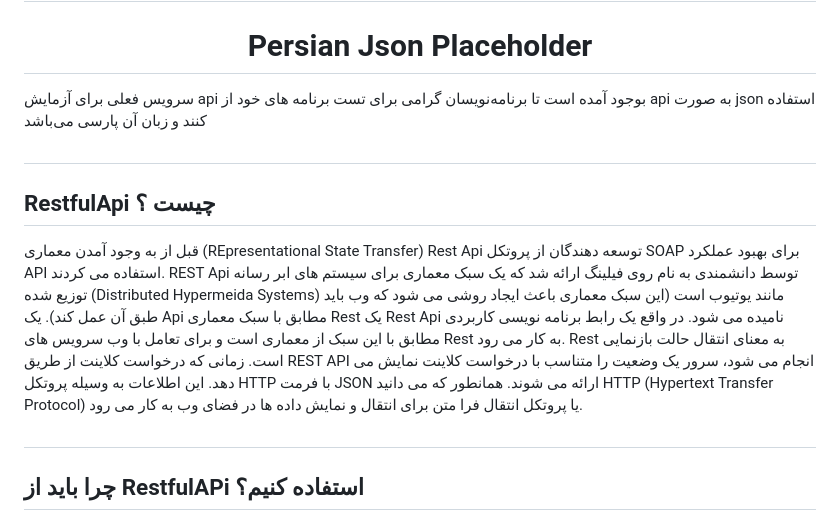
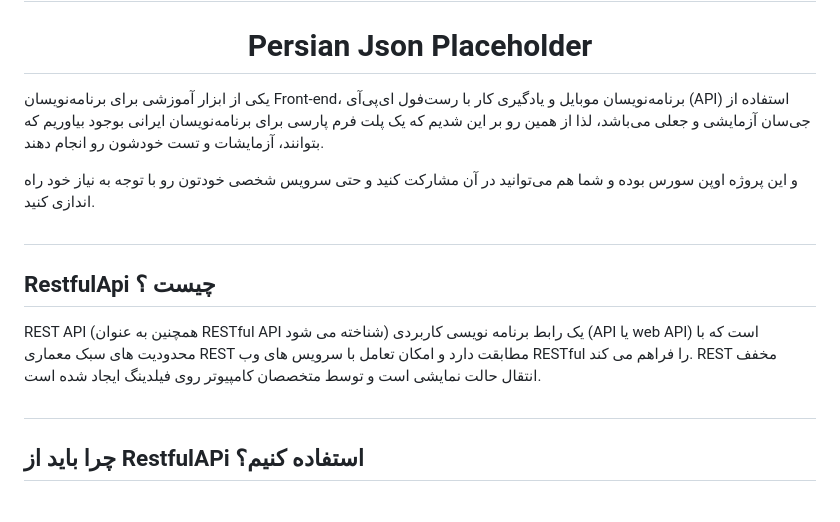
Before and after one commit to 4xmen/persian-json-placeholder, a Markdown page: README.md, the part around the change. Rendered like a GitHub page.

```diff
--- a/README.md
+++ b/README.md
@@ -1,14 +1,14 @@
 # <h1 align='center'> Persian Json Placeholder </h1>
 
 <p dir='rtl'>
- سرویس فعلی برای آزمایش api بوجود آمده است تا برنامه‌نویسان گرامی برای تست برنامه های خود از api به صورت json استفاده کنند و زبان آن پارسی می‌باشد
- </p>
+یکی از ابزار آموزشی برای برنامه‌نویسان Front-end، برنامه‌نویسان موبایل و یادگیری کار با رست‌فول ای‌پی‌آی (API)  استفاده از جی‌سان آزمایشی و جعلی می‌باشد، لذا از همین رو بر این شدیم که یک پلت فرم پارسی برای برنامه‌‌نویسان ایرانی بوجود بیاوریم که بتوانند، آزمایشات و تست خودشون رو انجام دهند.
+
+و این پروژه اوپن سورس بوده و شما هم می‌توانید در آن مشارکت کنید و حتی سرویس شخصی خودتون رو با توجه به نیاز خود راه اندازی کنید. </p>
 
 # <h2 dir='rtl'> RestfulApi چیست ؟ </h2>
 
 <p dir='rtl'>
-قبل از به وجود آمدن معماری (REpresentational State Transfer) Rest Api توسعه دهندگان از پروتکل SOAP برای بهبود عملکرد API استفاده می کردند. REST Api توسط دانشمندی به نام روی فیلینگ ارائه شد که یک سبک معماری برای سیستم های ابر رسانه توزیع شده (Distributed Hypermeida Systems) مانند یوتیوب است (این سبک معماری باعث ایجاد روشی می شود که وب باید طبق آن عمل کند). یک Api مطابق با سبک معماری Rest یک Rest Api نامیده می شود. در واقع یک رابط برنامه نویسی کاربردی مطابق با این سبک از معماری است و برای تعامل با وب سرویس های Rest به کار می رود. Rest به معنای انتقال حالت بازنمایی است.
-زمانی که درخواست کلاینت از طریق REST API انجام می شود، سرور یک وضعیت را متناسب با درخواست کلاینت نمایش می دهد. این اطلاعات به وسیله پروتکل HTTP با فرمت JSON ارائه می شوند. همانطور که می دانید HTTP (Hypertext Transfer Protocol) یا پروتکل انتقال فرا متن برای انتقال و نمایش داده ها در فضای وب به کار می رود.
+REST API (همچنین به عنوان RESTful API شناخته می شود) یک رابط برنامه نویسی کاربردی (API یا web API) است که با محدودیت های سبک معماری REST مطابقت دارد و امکان تعامل با سرویس های وب RESTful را فراهم می کند. REST مخفف انتقال حالت نمایشی است و توسط متخصصان کامپیوتر روی فیلدینگ ایجاد شده است.
 </p>
 
 # <h2 dir='rtl'> چرا باید از RestfulAPi استفاده کنیم؟</h2>
```
